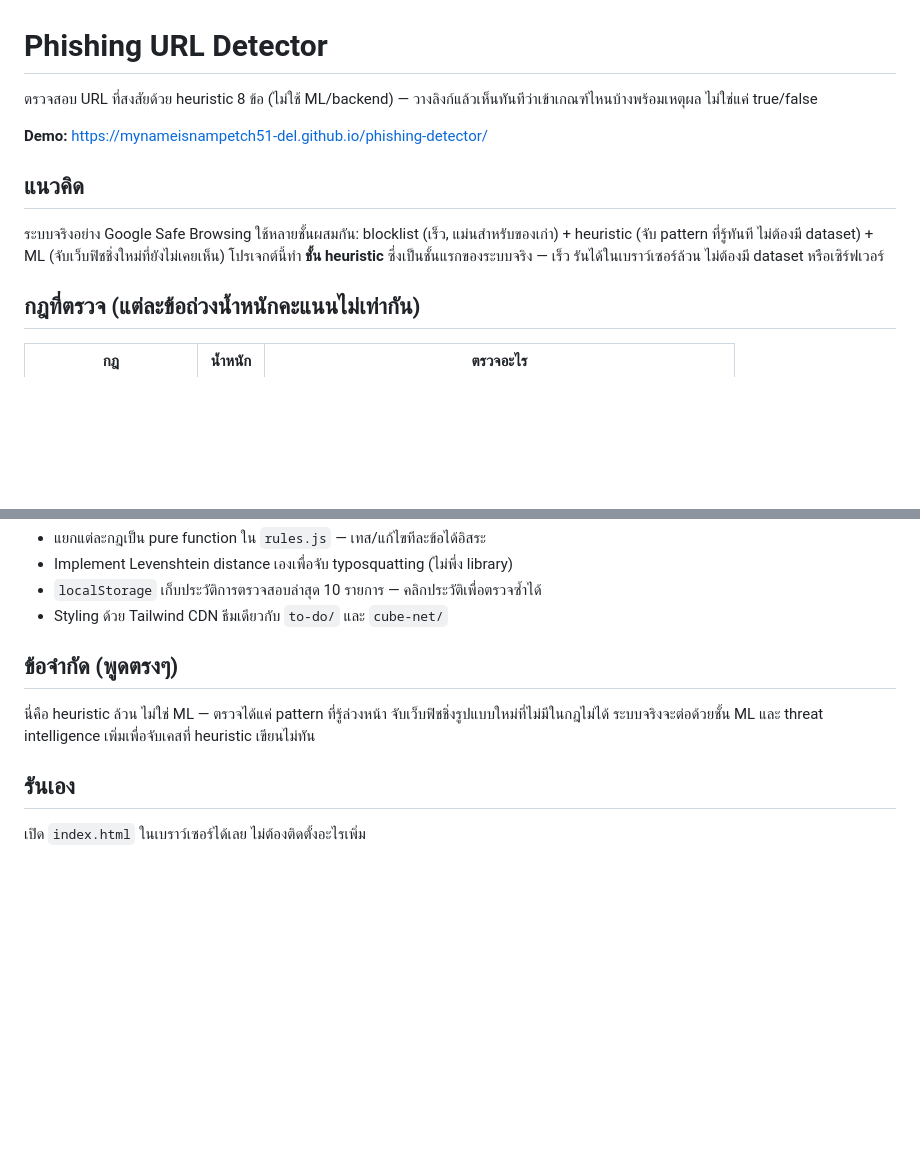
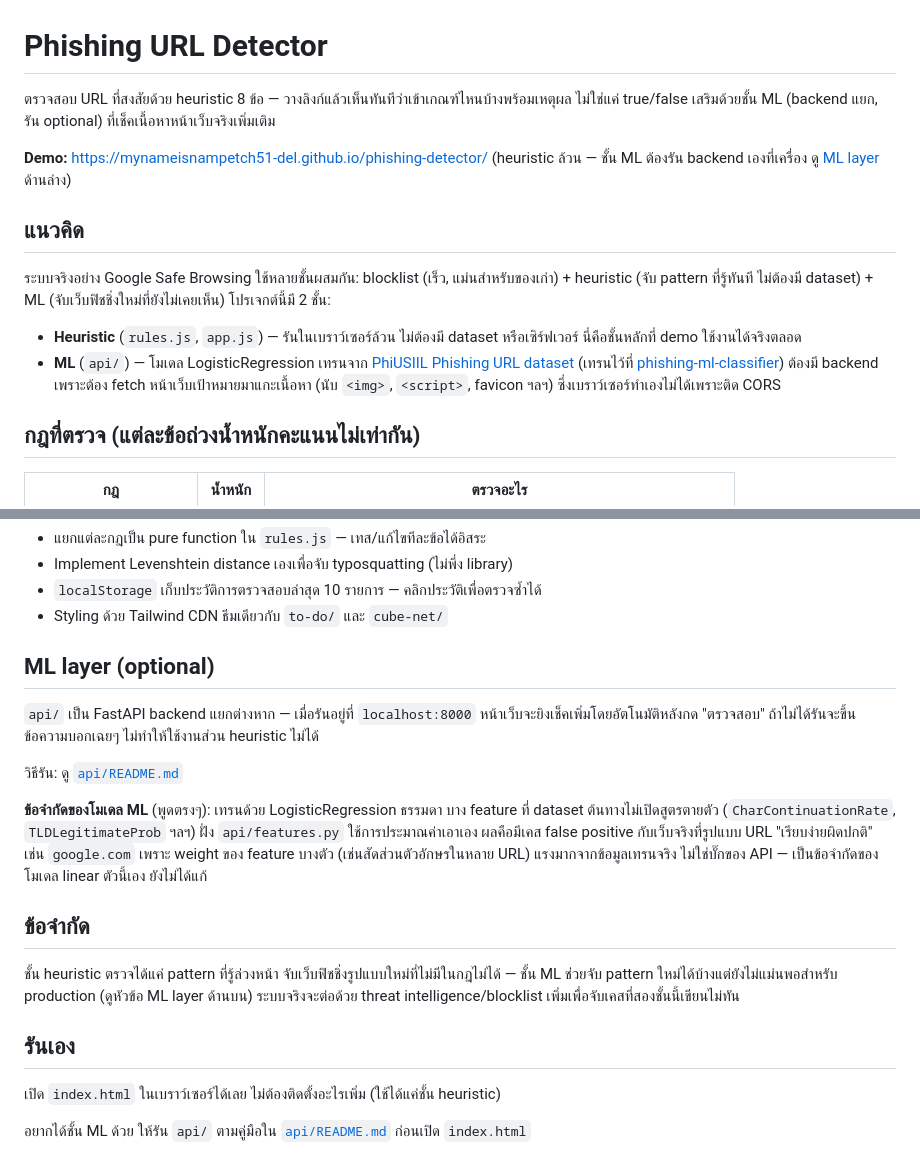
Before and after one commit to mynameisnampetch51-del/phishing-detector, a Markdown page: README.md, 2 parts joined by grey strips. Drawn GitHub-style; blank space fills up the shorter version.

Commit message:
Document the ML layer in the README
Reflect the new api/ backend: explain what it does, how to run it,
and disclose the google.com false-positive limitation found while
testing the model against real sites.

Co-Authored-By: Claude Sonnet 5 <noreply@anthropic.com>
Claude-Session: https://claude.ai/code/session_01HbXBNUCEjpYEZWnhdhfmJr

```diff
--- a/README.md
+++ b/README.md
@@ -1,12 +1,15 @@
 # Phishing URL Detector
 
-ตรวจสอบ URL ที่สงสัยด้วย heuristic 8 ข้อ (ไม่ใช้ ML/backend) — วางลิงก์แล้วเห็นทันทีว่าเข้าเกณฑ์ไหนบ้างพร้อมเหตุผล ไม่ใช่แค่ true/false
+ตรวจสอบ URL ที่สงสัยด้วย heuristic 8 ข้อ — วางลิงก์แล้วเห็นทันทีว่าเข้าเกณฑ์ไหนบ้างพร้อมเหตุผล ไม่ใช่แค่ true/false เสริมด้วยชั้น ML (backend แยก, รัน optional) ที่เช็คเนื้อหาหน้าเว็บจริงเพิ่มเติม
 
-**Demo:** https://mynameisnampetch51-del.github.io/phishing-detector/
+**Demo:** https://mynameisnampetch51-del.github.io/phishing-detector/ (heuristic ล้วน — ชั้น ML ต้องรัน backend เองที่เครื่อง ดู [ML layer](#ml-layer-optional) ด้านล่าง)
 
 ## แนวคิด
 
-ระบบจริงอย่าง Google Safe Browsing ใช้หลายชั้นผสมกัน: blocklist (เร็ว, แม่นสำหรับของเก่า) + heuristic (จับ pattern ที่รู้ทันที ไม่ต้องมี dataset) + ML (จับเว็บฟิชชิ่งใหม่ที่ยังไม่เคยเห็น) โปรเจกต์นี้ทำ **ชั้น heuristic** ซึ่งเป็นชั้นแรกของระบบจริง — เร็ว รันได้ในเบราว์เซอร์ล้วน ไม่ต้องมี dataset หรือเซิร์ฟเวอร์
+ระบบจริงอย่าง Google Safe Browsing ใช้หลายชั้นผสมกัน: blocklist (เร็ว, แม่นสำหรับของเก่า) + heuristic (จับ pattern ที่รู้ทันที ไม่ต้องมี dataset) + ML (จับเว็บฟิชชิ่งใหม่ที่ยังไม่เคยเห็น) โปรเจกต์นี้มี 2 ชั้น:
+
+- **Heuristic** (`rules.js`, `app.js`) — รันในเบราว์เซอร์ล้วน ไม่ต้องมี dataset หรือเซิร์ฟเวอร์ นี่คือชั้นหลักที่ demo ใช้งานได้จริงตลอด
+- **ML** (`api/`) — โมเดล LogisticRegression เทรนจาก [PhiUSIIL Phishing URL dataset](https://archive.ics.uci.edu/dataset/967/phiusiil+phishing+url+dataset) (เทรนไว้ที่ [phishing-ml-classifier](../phishing-ml-classifier)) ต้องมี backend เพราะต้อง fetch หน้าเว็บเป้าหมายมาแกะเนื้อหา (นับ `<img>`, `<script>`, favicon ฯลฯ) ซึ่งเบราว์เซอร์ทำเองไม่ได้เพราะติด CORS
 
 ## กฎที่ตรวจ (แต่ละข้อถ่วงน้ำหนักคะแนนไม่เท่ากัน)
 
@@ -30,10 +33,20 @@
 - `localStorage` เก็บประวัติการตรวจสอบล่าสุด 10 รายการ — คลิกประวัติเพื่อตรวจซ้ำได้
 - Styling ด้วย Tailwind CDN ธีมเดียวกับ `to-do/` และ `cube-net/`
 
-## ข้อจำกัด (พูดตรงๆ)
+## ML layer (optional)
 
-นี่คือ heuristic ล้วน ไม่ใช่ ML — ตรวจได้แค่ pattern ที่รู้ล่วงหน้า จับเว็บฟิชชิ่งรูปแบบใหม่ที่ไม่มีในกฎไม่ได้ ระบบจริงจะต่อด้วยชั้น ML และ threat intelligence เพิ่มเพื่อจับเคสที่ heuristic เขียนไม่ทัน
+`api/` เป็น FastAPI backend แยกต่างหาก — เมื่อรันอยู่ที่ `localhost:8000` หน้าเว็บจะยิงเช็คเพิ่มโดยอัตโนมัติหลังกด "ตรวจสอบ" ถ้าไม่ได้รันจะขึ้นข้อความบอกเฉยๆ ไม่ทำให้ใช้งานส่วน heuristic ไม่ได้
+
+วิธีรัน: ดู [`api/README.md`](api/README.md)
+
+**ข้อจำกัดของโมเดล ML** (พูดตรงๆ): เทรนด้วย LogisticRegression ธรรมดา บาง feature ที่ dataset ต้นทางไม่เปิดสูตรตายตัว (`CharContinuationRate`, `TLDLegitimateProb` ฯลฯ) ฝั่ง `api/features.py` ใช้การประมาณค่าเอาเอง ผลคือมีเคส false positive กับเว็บจริงที่รูปแบบ URL "เรียบง่ายผิดปกติ" เช่น `google.com` เพราะ weight ของ feature บางตัว (เช่นสัดส่วนตัวอักษรในหลาย URL) แรงมากจากข้อมูลเทรนจริง ไม่ใช่บั๊กของ API — เป็นข้อจำกัดของโมเดล linear ตัวนี้เอง ยังไม่ได้แก้
+
+## ข้อจำกัด
+
+ชั้น heuristic ตรวจได้แค่ pattern ที่รู้ล่วงหน้า จับเว็บฟิชชิ่งรูปแบบใหม่ที่ไม่มีในกฎไม่ได้ — ชั้น ML ช่วยจับ pattern ใหม่ได้บ้างแต่ยังไม่แม่นพอสำหรับ production (ดูหัวข้อ ML layer ด้านบน) ระบบจริงจะต่อด้วย threat intelligence/blocklist เพิ่มเพื่อจับเคสที่สองชั้นนี้เขียนไม่ทัน
 
 ## รันเอง
 
-เปิด `index.html` ในเบราว์เซอร์ได้เลย ไม่ต้องติดตั้งอะไรเพิ่ม
+เปิด `index.html` ในเบราว์เซอร์ได้เลย ไม่ต้องติดตั้งอะไรเพิ่ม (ใช้ได้แค่ชั้น heuristic)
+
+อยากได้ชั้น ML ด้วย ให้รัน `api/` ตามคู่มือใน [`api/README.md`](api/README.md) ก่อนเปิด `index.html`
```
